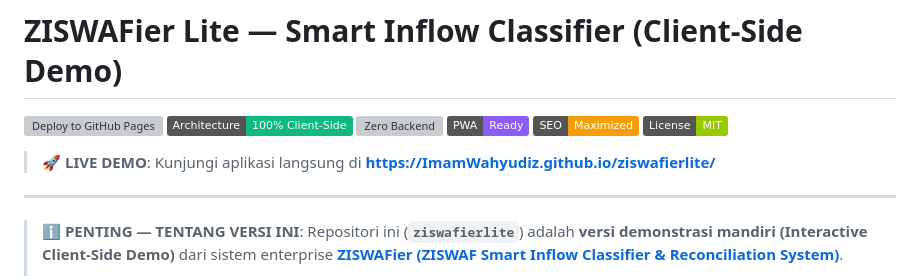
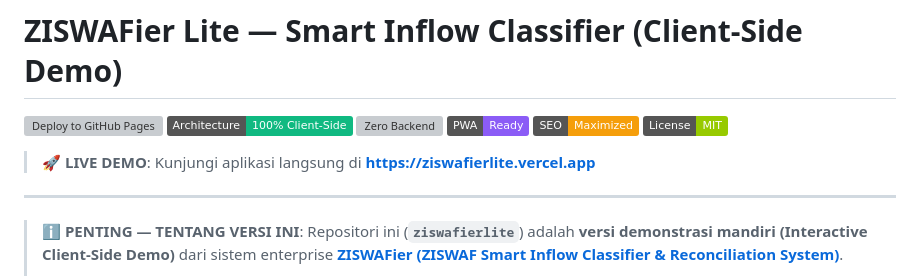
Before and after one commit to ImamWahyudiz/ziswafierlite, a Markdown page: README.md, the part around the change. GitHub-like rendering; badges without logos; grey boxes are pictures that could not be loaded.

```diff
--- a/README.md
+++ b/README.md
@@ -7,7 +7,7 @@
 ![SEO Optimized](https://img.shields.io/badge/SEO-Maximized-f59e0b.svg)
 ![License](https://img.shields.io/badge/License-MIT-green.svg)
 
-> 🚀 **LIVE DEMO**: Kunjungi aplikasi langsung di **[https://ImamWahyudiz.github.io/ziswafierlite/](https://ziswafierlite.vercel.app/app)**
+> 🚀 **LIVE DEMO**: Kunjungi aplikasi langsung di **[https://ziswafierlite.vercel.app](https://ziswafierlite.vercel.app)**
 
 ---
 
```
